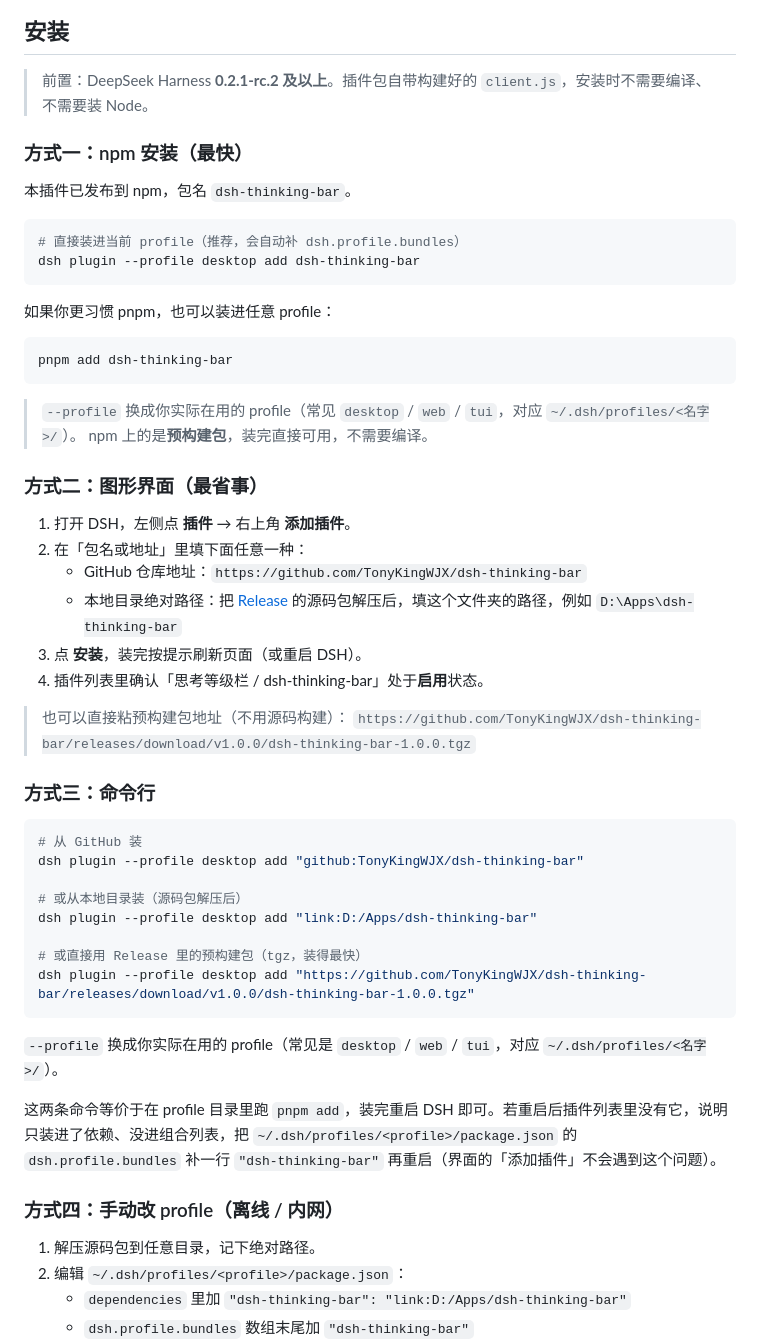
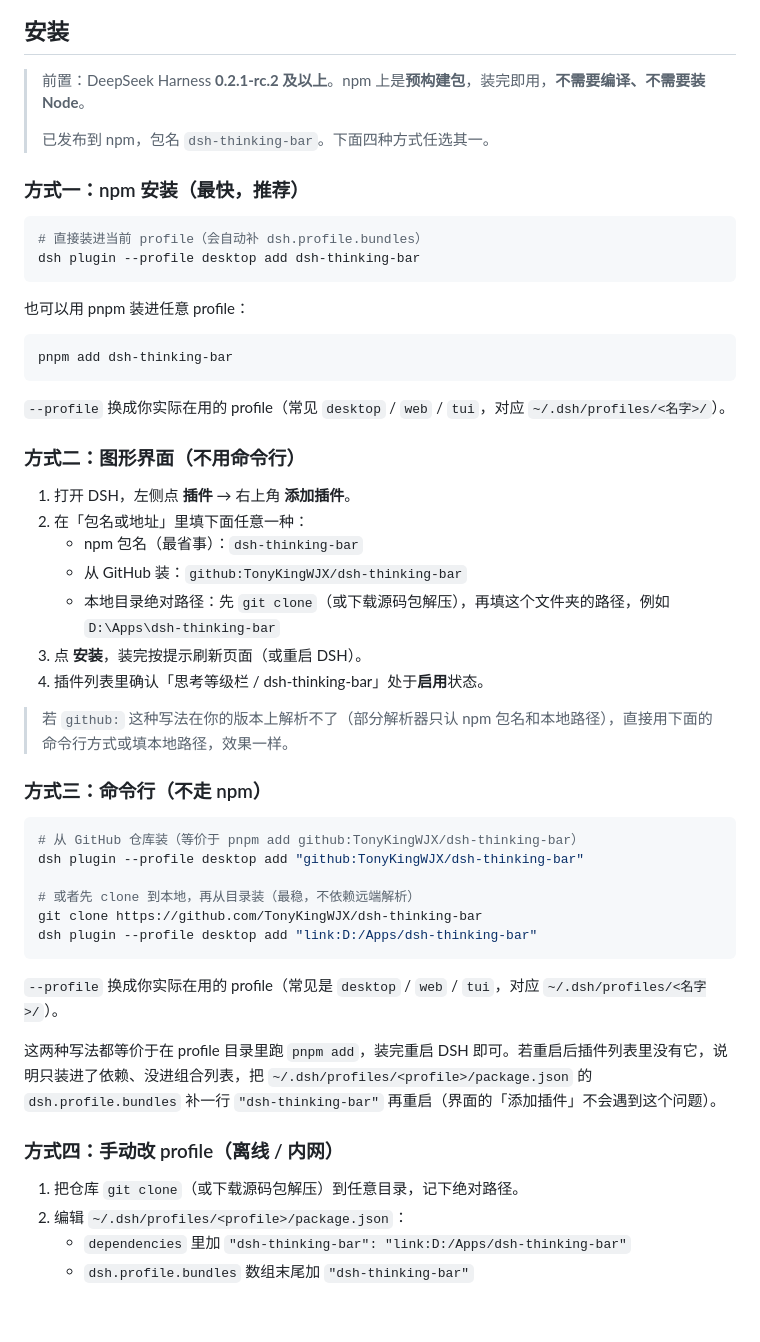
Before and after one commit to TonyKingWJX/dsh-thinking-bar, a Markdown page: README.md, the part around the change. Rendered like a GitHub page; blank space fills up the shorter version.

Commit message:
docs: README 安装章节改为已发布 npm 的说明

````diff
--- a/README.md
+++ b/README.md
@@ -39,58 +39,55 @@
 
 ## 安装
 
-> 前置：DeepSeek Harness **0.2.1-rc.2 及以上**。插件包自带构建好的 `client.js`，安装时不需要编译、不需要装 Node。
+> 前置：DeepSeek Harness **0.2.1-rc.2 及以上**。npm 上是**预构建包**，装完即用，**不需要编译、不需要装 Node**。
+>
+> 已发布到 npm，包名 `dsh-thinking-bar`。下面四种方式任选其一。
 
-### 方式一：npm 安装（最快）
-
-本插件已发布到 npm，包名 `dsh-thinking-bar`。
+### 方式一：npm 安装（最快，推荐）
 
 ```bash
-# 直接装进当前 profile（推荐，会自动补 dsh.profile.bundles）
+# 直接装进当前 profile（会自动补 dsh.profile.bundles）
 dsh plugin --profile desktop add dsh-thinking-bar
 ```
 
-如果你更习惯 pnpm，也可以装进任意 profile：
+也可以用 pnpm 装进任意 profile：
 
 ```bash
 pnpm add dsh-thinking-bar
 ```
 
-> `--profile` 换成你实际在用的 profile（常见 `desktop` / `web` / `tui`，对应 `~/.dsh/profiles/<名字>/`）。
-> npm 上的是**预构建包**，装完直接可用，不需要编译。
+`--profile` 换成你实际在用的 profile（常见 `desktop` / `web` / `tui`，对应 `~/.dsh/profiles/<名字>/`）。
 
-### 方式二：图形界面（最省事）
+### 方式二：图形界面（不用命令行）
 
 1. 打开 DSH，左侧点 **插件** → 右上角 **添加插件**。
 2. 在「包名或地址」里填下面任意一种：
-   - GitHub 仓库地址：`https://github.com/TonyKingWJX/dsh-thinking-bar`
-   - 本地目录绝对路径：把 [Release](https://github.com/TonyKingWJX/dsh-thinking-bar/releases/latest) 的源码包解压后，填这个文件夹的路径，例如 `D:\Apps\dsh-thinking-bar`
+   - npm 包名（最省事）：`dsh-thinking-bar`
+   - 从 GitHub 装：`github:TonyKingWJX/dsh-thinking-bar`
+   - 本地目录绝对路径：先 `git clone`（或下载源码包解压），再填这个文件夹的路径，例如 `D:\Apps\dsh-thinking-bar`
 3. 点 **安装**，装完按提示刷新页面（或重启 DSH）。
 4. 插件列表里确认「思考等级栏 / dsh-thinking-bar」处于**启用**状态。
 
-> 也可以直接粘预构建包地址（不用源码构建）：
-> `https://github.com/TonyKingWJX/dsh-thinking-bar/releases/download/v1.0.0/dsh-thinking-bar-1.0.0.tgz`
+> 若 `github:` 这种写法在你的版本上解析不了（部分解析器只认 npm 包名和本地路径），直接用下面的命令行方式或填本地路径，效果一样。
 
-### 方式三：命令行
+### 方式三：命令行（不走 npm）
 
 ```bash
-# 从 GitHub 装
+# 从 GitHub 仓库装（等价于 pnpm add github:TonyKingWJX/dsh-thinking-bar）
 dsh plugin --profile desktop add "github:TonyKingWJX/dsh-thinking-bar"
 
-# 或从本地目录装（源码包解压后）
+# 或者先 clone 到本地，再从目录装（最稳，不依赖远端解析）
+git clone https://github.com/TonyKingWJX/dsh-thinking-bar
 dsh plugin --profile desktop add "link:D:/Apps/dsh-thinking-bar"
-
-# 或直接用 Release 里的预构建包（tgz，装得最快）
-dsh plugin --profile desktop add "https://github.com/TonyKingWJX/dsh-thinking-bar/releases/download/v1.0.0/dsh-thinking-bar-1.0.0.tgz"
 ```
 
 `--profile` 换成你实际在用的 profile（常见是 `desktop` / `web` / `tui`，对应 `~/.dsh/profiles/<名字>/`）。
 
-这两条命令等价于在 profile 目录里跑 `pnpm add`，装完重启 DSH 即可。若重启后插件列表里没有它，说明只装进了依赖、没进组合列表，把 `~/.dsh/profiles/<profile>/package.json` 的 `dsh.profile.bundles` 补一行 `"dsh-thinking-bar"` 再重启（界面的「添加插件」不会遇到这个问题）。
+这两种写法都等价于在 profile 目录里跑 `pnpm add`，装完重启 DSH 即可。若重启后插件列表里没有它，说明只装进了依赖、没进组合列表，把 `~/.dsh/profiles/<profile>/package.json` 的 `dsh.profile.bundles` 补一行 `"dsh-thinking-bar"` 再重启（界面的「添加插件」不会遇到这个问题）。
 
 ### 方式四：手动改 profile（离线 / 内网）
 
-1. 解压源码包到任意目录，记下绝对路径。
+1. 把仓库 `git clone`（或下载源码包解压）到任意目录，记下绝对路径。
 2. 编辑 `~/.dsh/profiles/<profile>/package.json`：
    - `dependencies` 里加 `"dsh-thinking-bar": "link:D:/Apps/dsh-thinking-bar"`
    - `dsh.profile.bundles` 数组末尾加 `"dsh-thinking-bar"`
````
